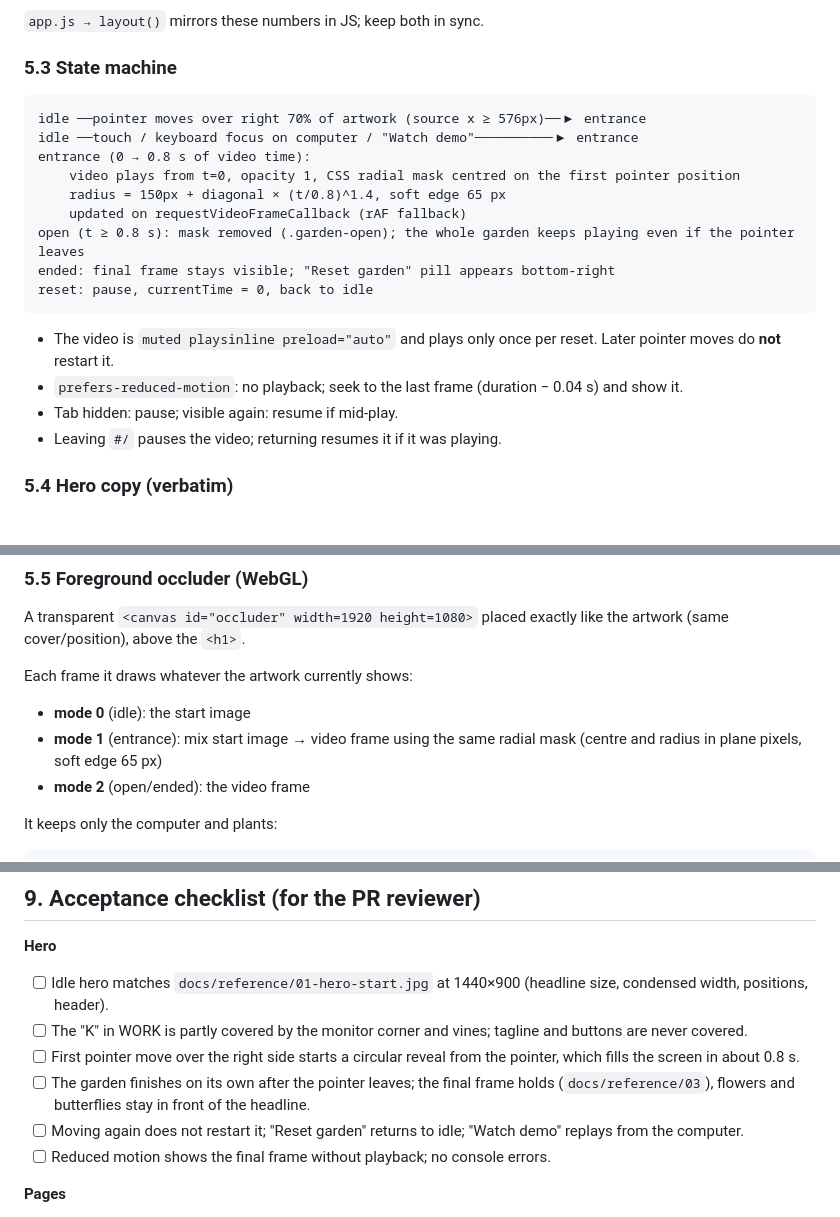
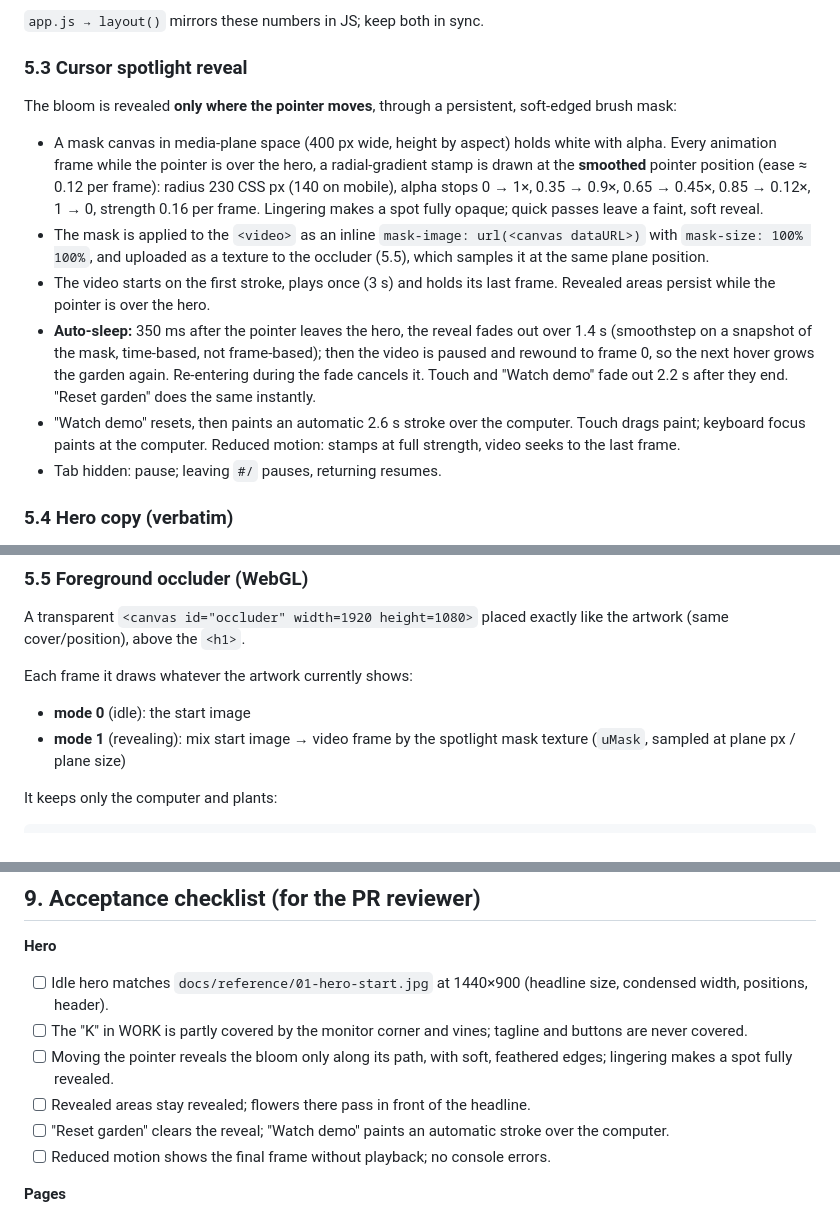
Before and after one commit to xutianze007-svg/BloomOS, a Markdown page: docs/TEMPLATE_SPEC.md, 3 parts joined by grey strips. Rendered like a GitHub page.

````diff
--- a/docs/TEMPLATE_SPEC.md
+++ b/docs/TEMPLATE_SPEC.md
@@ -95,23 +95,16 @@ The artwork is 1920×1080 and always `object-fit:cover`:
 
 `app.js → layout()` mirrors these numbers in JS; keep both in sync.
 
-### 5.3 State machine
+### 5.3 Cursor spotlight reveal
 
-```
-idle ──pointer moves over right 70% of artwork (source x ≥ 576px)──▶ entrance
-idle ──touch / keyboard focus on computer / "Watch demo"──────────▶ entrance
-entrance (0 → 0.8 s of video time):
-    video plays from t=0, opacity 1, CSS radial mask centred on the first pointer position
-    radius = 150px + diagonal × (t/0.8)^1.4, soft edge 65 px
-    updated on requestVideoFrameCallback (rAF fallback)
-open (t ≥ 0.8 s): mask removed (.garden-open); the whole garden keeps playing even if the pointer leaves
-ended: final frame stays visible; "Reset garden" pill appears bottom-right
-reset: pause, currentTime = 0, back to idle
-```
-- The video is `muted playsinline preload="auto"` and plays only once per reset. Later pointer moves do **not** restart it.
-- `prefers-reduced-motion`: no playback; seek to the last frame (duration − 0.04 s) and show it.
-- Tab hidden: pause; visible again: resume if mid-play.
-- Leaving `#/` pauses the video; returning resumes it if it was playing.
+The bloom is revealed **only where the pointer moves**, through a persistent, soft-edged brush mask:
+
+- A mask canvas in media-plane space (400 px wide, height by aspect) holds white with alpha. Every animation frame while the pointer is over the hero, a radial-gradient stamp is drawn at the **smoothed** pointer position (ease ≈ 0.12 per frame): radius 230 CSS px (140 on mobile), alpha stops 0 → 1×, 0.35 → 0.9×, 0.65 → 0.45×, 0.85 → 0.12×, 1 → 0, strength 0.16 per frame. Lingering makes a spot fully opaque; quick passes leave a faint, soft reveal.
+- The mask is applied to the `<video>` as an inline `mask-image: url(<canvas dataURL>)` with `mask-size: 100% 100%`, and uploaded as a texture to the occluder (5.5), which samples it at the same plane position.
+- The video starts on the first stroke, plays once (3 s) and holds its last frame. Revealed areas persist while the pointer is over the hero.
+- **Auto-sleep:** 350 ms after the pointer leaves the hero, the reveal fades out over 1.4 s (smoothstep on a snapshot of the mask, time-based, not frame-based); then the video is paused and rewound to frame 0, so the next hover grows the garden again. Re-entering during the fade cancels it. Touch and "Watch demo" fade out 2.2 s after they end. "Reset garden" does the same instantly.
+- "Watch demo" resets, then paints an automatic 2.6 s stroke over the computer. Touch drags paint; keyboard focus paints at the computer. Reduced motion: stamps at full strength, video seeks to the last frame.
+- Tab hidden: pause; leaving `#/` pauses, returning resumes.
 
 ### 5.4 Hero copy (verbatim)
 
@@ -127,8 +120,7 @@ A transparent `<canvas id="occluder" width=1920 height=1080>` placed exactly lik
 
 Each frame it draws whatever the artwork currently shows:
 - **mode 0** (idle): the start image
-- **mode 1** (entrance): mix start image → video frame using the same radial mask (centre and radius in plane pixels, soft edge 65 px)
-- **mode 2** (open/ended): the video frame
+- **mode 1** (revealing): mix start image → video frame by the spotlight mask texture (`uMask`, sampled at plane px / plane size)
 
 It keeps only the computer and plants:
 ```glsl
@@ -179,9 +171,9 @@ Wrap every storage access in try/catch. The UI must still work when storage is b
 **Hero**
 - [ ] Idle hero matches `docs/reference/01-hero-start.jpg` at 1440×900 (headline size, condensed width, positions, header).
 - [ ] The "K" in WORK is partly covered by the monitor corner and vines; tagline and buttons are never covered.
-- [ ] First pointer move over the right side starts a circular reveal from the pointer, which fills the screen in about 0.8 s.
-- [ ] The garden finishes on its own after the pointer leaves; the final frame holds (`docs/reference/03`), flowers and butterflies stay in front of the headline.
-- [ ] Moving again does not restart it; "Reset garden" returns to idle; "Watch demo" replays from the computer.
+- [ ] Moving the pointer reveals the bloom only along its path, with soft, feathered edges; lingering makes a spot fully revealed.
+- [ ] Revealed areas stay revealed; flowers there pass in front of the headline.
+- [ ] "Reset garden" clears the reveal; "Watch demo" paints an automatic stroke over the computer.
 - [ ] Reduced motion shows the final frame without playback; no console errors.
 
 **Pages**
````
Also changed, not shown: other parts of docs/TEMPLATE_SPEC.md (+2 -2 lines), docs/PROMPTS.md (+6 -5 lines).
